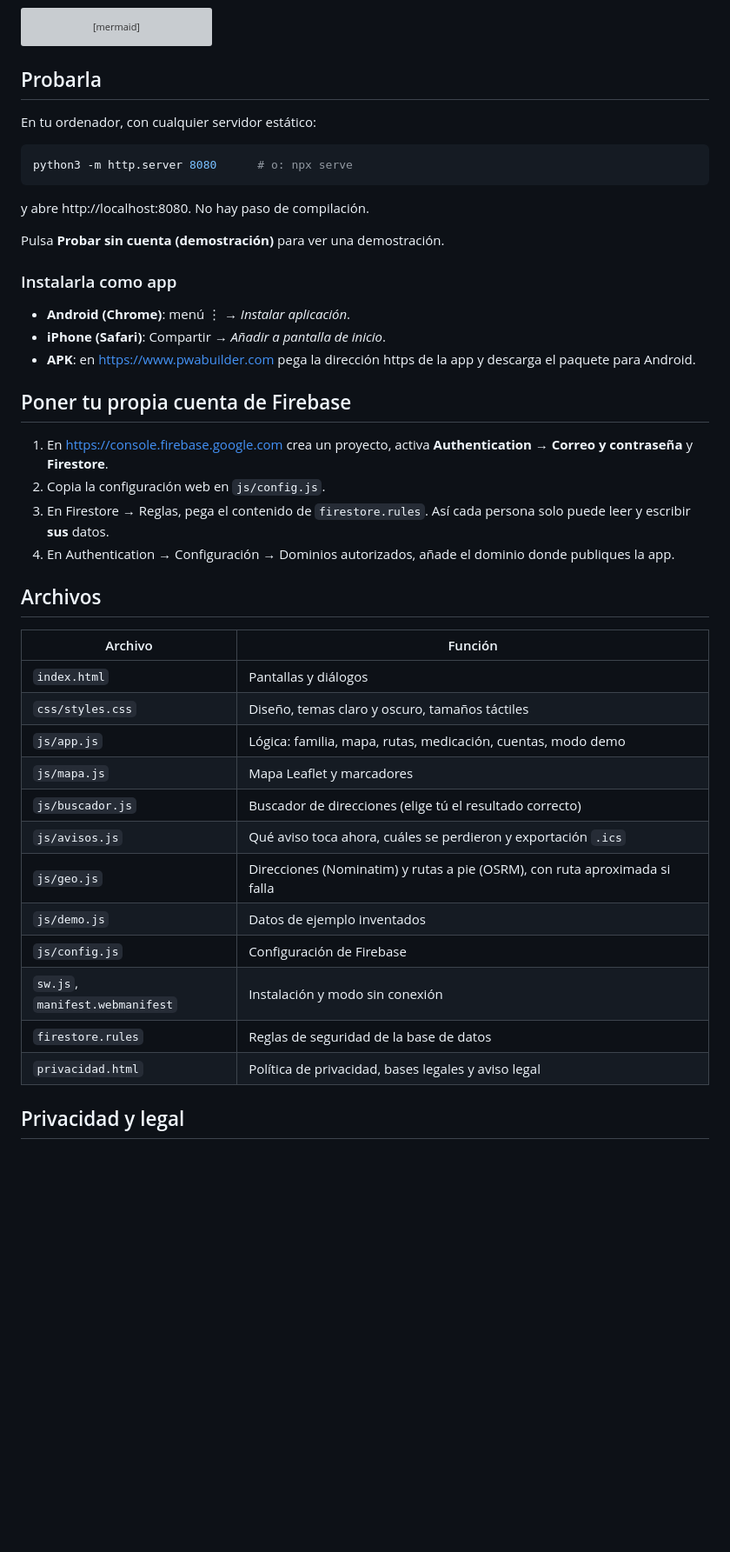
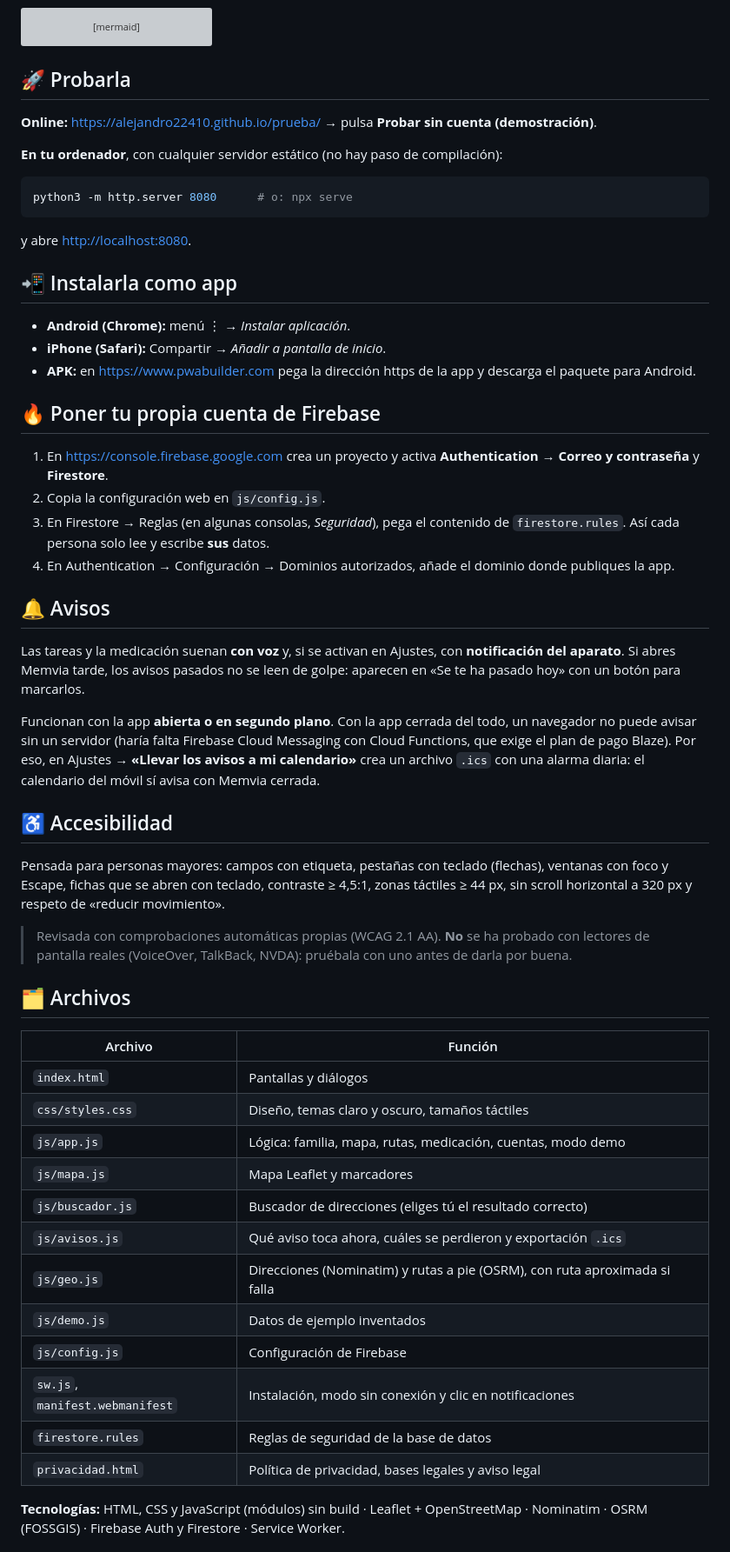
Before and after one commit to Alejandro22410/Memvia, a Markdown page: README.md, the part around one of its changes. Shown at 87% size. Rendered like a GitHub page; blank space fills up the shorter version; grey boxes are pictures that could not be loaded.

````diff
--- a/README.md
+++ b/README.md
@@ -76,32 +95,44 @@ flowchart LR
     A -->|"Al elegir ruta"| O["FOSSGIS<br/>recibe coordenadas"]
 ```
 
-## Probarla
+## 🚀 Probarla
 
-En tu ordenador, con cualquier servidor estático:
+**Online:** <https://alejandro22410.github.io/prueba/> → pulsa **Probar sin cuenta (demostración)**.
+
+**En tu ordenador**, con cualquier servidor estático (no hay paso de compilación):
 
 ```bash
 python3 -m http.server 8080      # o: npx serve
 ```
 
-y abre http://localhost:8080. No hay paso de compilación.
+y abre <http://localhost:8080>.
 
-Pulsa **Probar sin cuenta (demostración)** para ver una demostración.
+## 📲 Instalarla como app
 
-### Instalarla como app
+- **Android (Chrome):** menú ⋮ → *Instalar aplicación*.
+- **iPhone (Safari):** Compartir → *Añadir a pantalla de inicio*.
+- **APK:** en <https://www.pwabuilder.com> pega la dirección https de la app y descarga el paquete para Android.
 
-- **Android (Chrome)**: menú ⋮ → *Instalar aplicación*.
-- **iPhone (Safari)**: Compartir → *Añadir a pantalla de inicio*.
-- **APK**: en <https://www.pwabuilder.com> pega la dirección https de la app y descarga el paquete para Android.
+## 🔥 Poner tu propia cuenta de Firebase
 
-## Poner tu propia cuenta de Firebase
-
-1. En <https://console.firebase.google.com> crea un proyecto, activa **Authentication → Correo y contraseña** y **Firestore**.
+1. En <https://console.firebase.google.com> crea un proyecto y activa **Authentication → Correo y contraseña** y **Firestore**.
 2. Copia la configuración web en `js/config.js`.
-3. En Firestore → Reglas, pega el contenido de `firestore.rules`. Así cada persona solo puede leer y escribir **sus** datos.
+3. En Firestore → Reglas (en algunas consolas, *Seguridad*), pega el contenido de `firestore.rules`. Así cada persona solo lee y escribe **sus** datos.
 4. En Authentication → Configuración → Dominios autorizados, añade el dominio donde publiques la app.
 
-## Archivos
+## 🔔 Avisos
+
+Las tareas y la medicación suenan **con voz** y, si se activan en Ajustes, con **notificación del aparato**. Si abres Memvia tarde, los avisos pasados no se leen de golpe: aparecen en «Se te ha pasado hoy» con un botón para marcarlos.
+
+Funcionan con la app **abierta o en segundo plano**. Con la app cerrada del todo, un navegador no puede avisar sin un servidor (haría falta Firebase Cloud Messaging con Cloud Functions, que exige el plan de pago Blaze). Por eso, en Ajustes → **«Llevar los avisos a mi calendario»** crea un archivo `.ics` con una alarma diaria: el calendario del móvil sí avisa con Memvia cerrada.
+
+## ♿ Accesibilidad
+
+Pensada para personas mayores: campos con etiqueta, pestañas con teclado (flechas), ventanas con foco y Escape, fichas que se abren con teclado, contraste ≥ 4,5:1, zonas táctiles ≥ 44 px, sin scroll horizontal a 320 px y respeto de «reducir movimiento».
+
+> Revisada con comprobaciones automáticas propias (WCAG 2.1 AA). **No** se ha probado con lectores de pantalla reales (VoiceOver, TalkBack, NVDA): pruébala con uno antes de darla por buena.
+
+## 🗂️ Archivos
 
 | Archivo | Función |
 | --- | --- |
@@ -109,14 +140,14 @@ Pulsa **Probar sin cuenta (demostración)** para ver una demostración.
 | `css/styles.css` | Diseño, temas claro y oscuro, tamaños táctiles |
 | `js/app.js` | Lógica: familia, mapa, rutas, medicación, cuentas, modo demo |
 | `js/mapa.js` | Mapa Leaflet y marcadores |
-| `js/buscador.js` | Buscador de direcciones (elige tú el resultado correcto) |
+| `js/buscador.js` | Buscador de direcciones (eliges tú el resultado correcto) |
 | `js/avisos.js` | Qué aviso toca ahora, cuáles se perdieron y exportación `.ics` |
 | `js/geo.js` | Direcciones (Nominatim) y rutas a pie (OSRM), con ruta aproximada si falla |
 | `js/demo.js` | Datos de ejemplo inventados |
 | `js/config.js` | Configuración de Firebase |
-| `sw.js`, `manifest.webmanifest` | Instalación y modo sin conexión |
+| `sw.js`, `manifest.webmanifest` | Instalación, modo sin conexión y clic en notificaciones |
 | `firestore.rules` | Reglas de seguridad de la base de datos |
 | `privacidad.html` | Política de privacidad, bases legales y aviso legal |
 
-## Privacidad y legal
+**Tecnologías:** HTML, CSS y JavaScript (módulos) sin build · Leaflet + OpenStreetMap · Nominatim · OSRM (FOSSGIS) · Firebase Auth y Firestore · Service Worker.
 
````
Also changed, not shown: other parts of README.md (+59 -31 lines).
